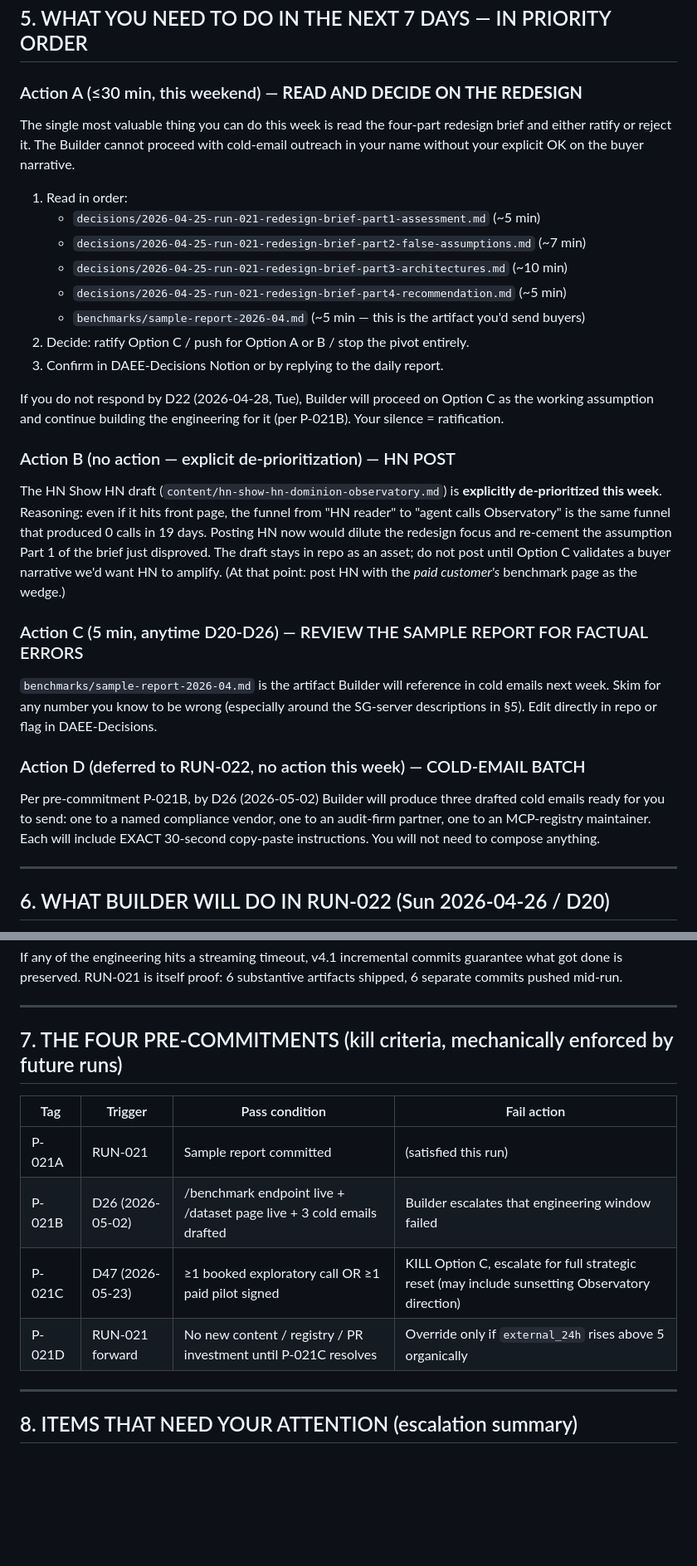
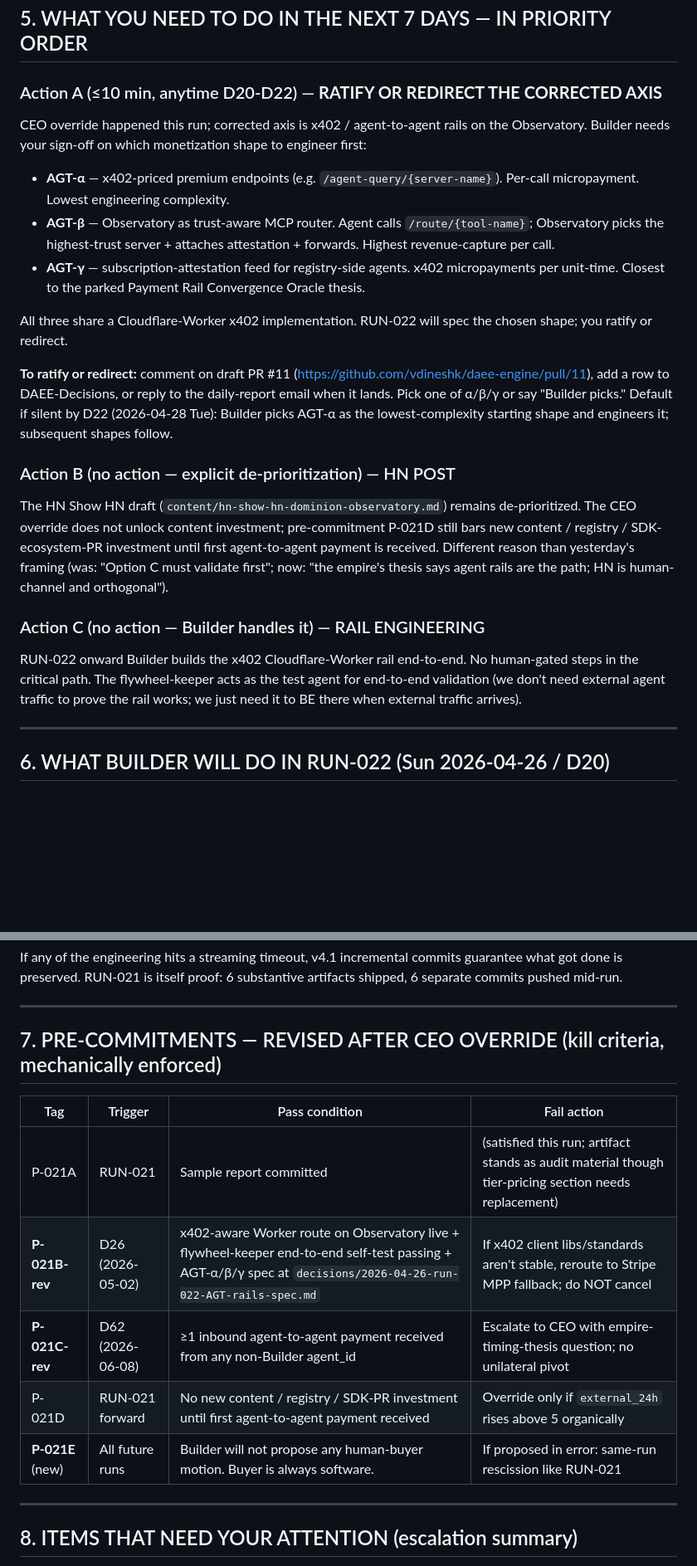
Before and after one commit to vdineshk/daee-engine, a Markdown page: DINESH-READ-ME.md, 2 parts joined by grey strips. Shown at 83% size. Rendered like a GitHub page; blank space fills up the shorter version.

```diff
--- a/DINESH-READ-ME.md
+++ b/DINESH-READ-ME.md
@@ -55,32 +55,25 @@ No new servers. No new content pieces. No new registry submissions. Hard 14-day
 
 ## 5. WHAT YOU NEED TO DO IN THE NEXT 7 DAYS — IN PRIORITY ORDER
 
-### Action A (≤30 min, this weekend) — **READ AND DECIDE ON THE REDESIGN**
+### Action A (≤10 min, anytime D20-D22) — **RATIFY OR REDIRECT THE CORRECTED AXIS**
 
-The single most valuable thing you can do this week is read the four-part redesign brief and either ratify or reject it. The Builder cannot proceed with cold-email outreach in your name without your explicit OK on the buyer narrative.
+CEO override happened this run; corrected axis is x402 / agent-to-agent rails on the Observatory. Builder needs your sign-off on which monetization shape to engineer first:
 
-1. Read in order:
-   - `decisions/2026-04-25-run-021-redesign-brief-part1-assessment.md` (~5 min)
-   - `decisions/2026-04-25-run-021-redesign-brief-part2-false-assumptions.md` (~7 min)
-   - `decisions/2026-04-25-run-021-redesign-brief-part3-architectures.md` (~10 min)
-   - `decisions/2026-04-25-run-021-redesign-brief-part4-recommendation.md` (~5 min)
-   - `benchmarks/sample-report-2026-04.md` (~5 min — this is the artifact you'd send buyers)
-2. Decide: ratify Option C / push for Option A or B / stop the pivot entirely.
-3. Confirm in DAEE-Decisions Notion or by replying to the daily report.
+- **AGT-α** — x402-priced premium endpoints (e.g. `/agent-query/{server-name}`). Per-call micropayment. Lowest engineering complexity.
+- **AGT-β** — Observatory as trust-aware MCP router. Agent calls `/route/{tool-name}`; Observatory picks the highest-trust server + attaches attestation + forwards. Highest revenue-capture per call.
+- **AGT-γ** — subscription-attestation feed for registry-side agents. x402 micropayments per unit-time. Closest to the parked Payment Rail Convergence Oracle thesis.
 
-If you do not respond by D22 (2026-04-28, Tue), Builder will proceed on Option C as the working assumption and continue building the engineering for it (per P-021B). Your silence = ratification.
+All three share a Cloudflare-Worker x402 implementation. RUN-022 will spec the chosen shape; you ratify or redirect.
+
+**To ratify or redirect:** comment on draft PR #11 (https://github.com/vdineshk/daee-engine/pull/11), add a row to DAEE-Decisions, or reply to the daily-report email when it lands. Pick one of α/β/γ or say "Builder picks." Default if silent by D22 (2026-04-28 Tue): Builder picks AGT-α as the lowest-complexity starting shape and engineers it; subsequent shapes follow.
 
 ### Action B (no action — explicit de-prioritization) — HN POST
 
-The HN Show HN draft (`content/hn-show-hn-dominion-observatory.md`) is **explicitly de-prioritized this week**. Reasoning: even if it hits front page, the funnel from "HN reader" to "agent calls Observatory" is the same funnel that produced 0 calls in 19 days. Posting HN now would dilute the redesign focus and re-cement the assumption Part 1 of the brief just disproved. The draft stays in repo as an asset; do not post until Option C validates a buyer narrative we'd want HN to amplify. (At that point: post HN with the *paid customer's* benchmark page as the wedge.)
+The HN Show HN draft (`content/hn-show-hn-dominion-observatory.md`) remains de-prioritized. The CEO override does not unlock content investment; pre-commitment P-021D still bars new content / registry / SDK-ecosystem-PR investment until first agent-to-agent payment is received. Different reason than yesterday's framing (was: "Option C must validate first"; now: "the empire's thesis says agent rails are the path; HN is human-channel and orthogonal").
 
-### Action C (5 min, anytime D20-D26) — REVIEW THE SAMPLE REPORT FOR FACTUAL ERRORS
+### Action C (no action — Builder handles it) — RAIL ENGINEERING
 
-`benchmarks/sample-report-2026-04.md` is the artifact Builder will reference in cold emails next week. Skim for any number you know to be wrong (especially around the SG-server descriptions in §5). Edit directly in repo or flag in DAEE-Decisions.
-
-### Action D (deferred to RUN-022, no action this week) — COLD-EMAIL BATCH
-
-Per pre-commitment P-021B, by D26 (2026-05-02) Builder will produce three drafted cold emails ready for you to send: one to a named compliance vendor, one to an audit-firm partner, one to an MCP-registry maintainer. Each will include EXACT 30-second copy-paste instructions. You will not need to compose anything.
+RUN-022 onward Builder builds the x402 Cloudflare-Worker rail end-to-end. No human-gated steps in the critical path. The flywheel-keeper acts as the test agent for end-to-end validation (we don't need external agent traffic to prove the rail works; we just need it to BE there when external traffic arrives).
 
 ---
 
@@ -97,14 +90,15 @@ If any of the engineering hits a streaming timeout, v4.1 incremental commits gua
 
 ---
 
-## 7. THE FOUR PRE-COMMITMENTS (kill criteria, mechanically enforced by future runs)
+## 7. PRE-COMMITMENTS — REVISED AFTER CEO OVERRIDE (kill criteria, mechanically enforced)
 
 | Tag | Trigger | Pass condition | Fail action |
 |---|---|---|---|
-| P-021A | RUN-021 | Sample report committed | (satisfied this run) |
-| P-021B | D26 (2026-05-02) | /benchmark endpoint live + /dataset page live + 3 cold emails drafted | Builder escalates that engineering window failed |
-| P-021C | D47 (2026-05-23) | ≥1 booked exploratory call OR ≥1 paid pilot signed | KILL Option C, escalate for full strategic reset (may include sunsetting Observatory direction) |
-| P-021D | RUN-021 forward | No new content / registry / PR investment until P-021C resolves | Override only if `external_24h` rises above 5 organically |
+| P-021A | RUN-021 | Sample report committed | (satisfied this run; artifact stands as audit material though tier-pricing section needs replacement) |
+| **P-021B-rev** | D26 (2026-05-02) | x402-aware Worker route on Observatory live + flywheel-keeper end-to-end self-test passing + AGT-α/β/γ spec at `decisions/2026-04-26-run-022-AGT-rails-spec.md` | If x402 client libs/standards aren't stable, reroute to Stripe MPP fallback; do NOT cancel |
+| **P-021C-rev** | D62 (2026-06-08) | ≥1 inbound agent-to-agent payment received from any non-Builder agent_id | Escalate to CEO with empire-timing-thesis question; no unilateral pivot |
+| P-021D | RUN-021 forward | No new content / registry / SDK-PR investment until first agent-to-agent payment received | Override only if `external_24h` rises above 5 organically |
+| **P-021E** (new) | All future runs | Builder will not propose any human-buyer motion. Buyer is always software. | If proposed in error: same-run rescission like RUN-021 |
 
 ---
 
```
Also changed, not shown: other parts of DINESH-READ-ME.md (+3 -3 lines), decisions/2026-04-25-run-021-CEO-OVERRIDE.md (added, +104 -0 lines).
